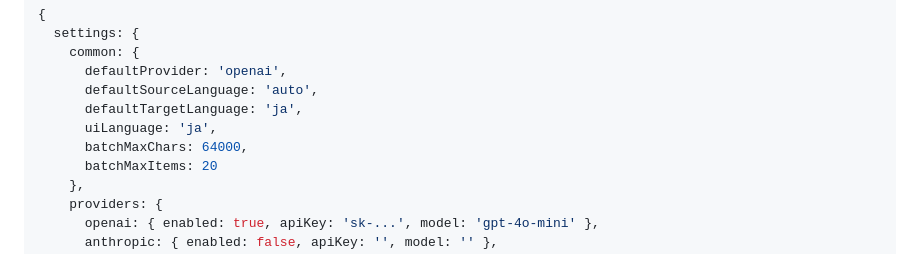
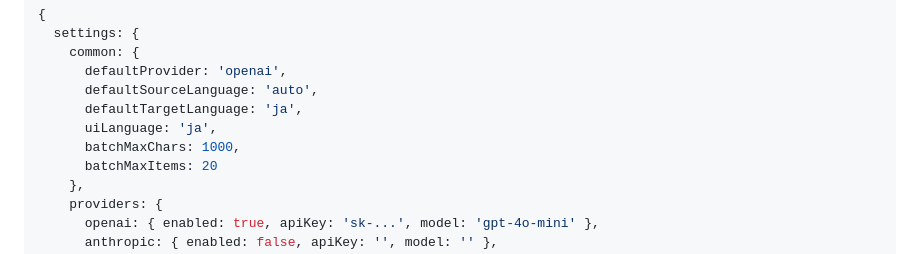
Before and after one commit to kakehashi-inc/multi_ai_translator, a Markdown page: Documents/ARCHITECTURE-ja.md, the part around the change. Rendered like a GitHub page.

```diff
--- a/Documents/ARCHITECTURE-ja.md
+++ b/Documents/ARCHITECTURE-ja.md
@@ -356,7 +356,7 @@ function chunkText(text, maxChunkSize) {
       defaultSourceLanguage: 'auto',
       defaultTargetLanguage: 'ja',
       uiLanguage: 'ja',
-      batchMaxChars: 64000,
+      batchMaxChars: 1000,
       batchMaxItems: 20
     },
     providers: {
```
Also changed, not shown: Documents/ARCHITECTURE.md (+1 -1 lines).
